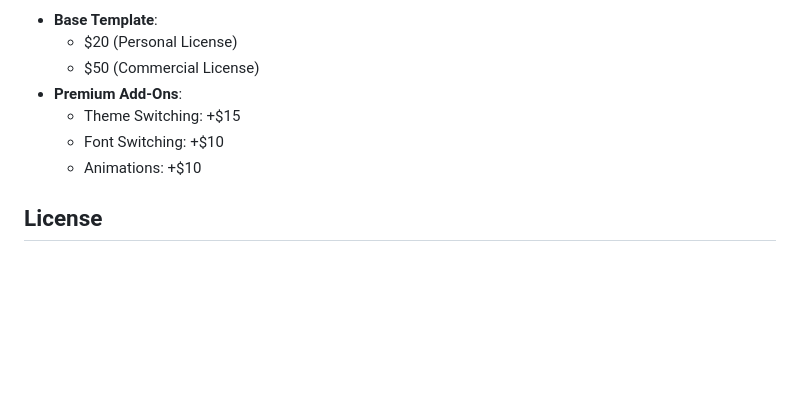
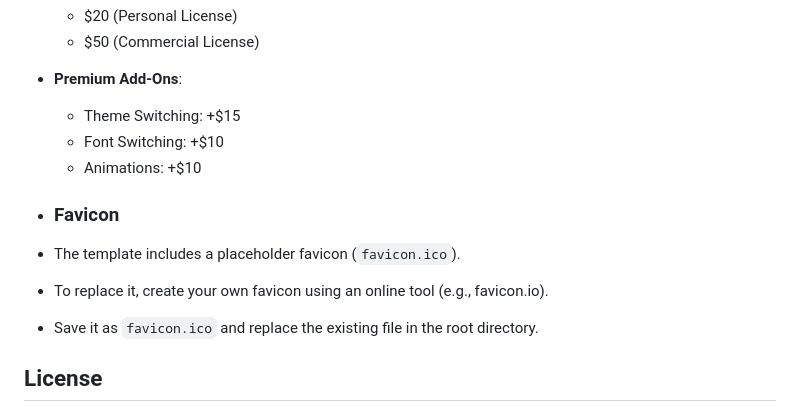
Before and after one commit to xxZavixx/business-landing-template, a Markdown page: README.md, the part around the change. GitHub-like rendering; blank space fills up the shorter version.

```diff
--- a/README.md
+++ b/README.md
@@ -58,6 +58,12 @@ Once you’ve customized the template, you can host it online to make it accessi
   - Font Switching: +$10
   - Animations: +$10
 
+- ### Favicon
+- The template includes a placeholder favicon (`favicon.ico`).
+- To replace it, create your own favicon using an online tool (e.g., favicon.io).
+- Save it as `favicon.ico` and replace the existing file in the root directory.
+
+
 ## License
 This template is licensed under [Custom License](/LICENSE.txt). Please refer to the `LICENSE.txt` file for detailed usage rights. Unauthorized distribution or resale is prohibited.
 
```
